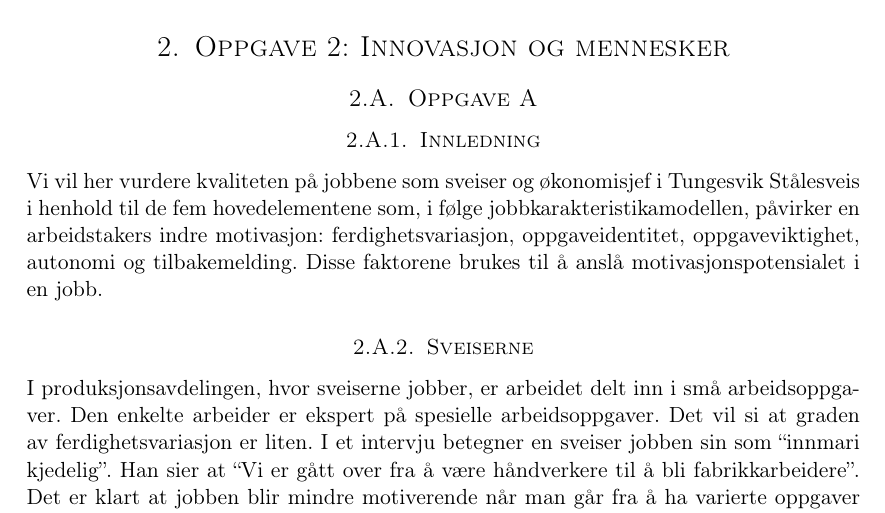
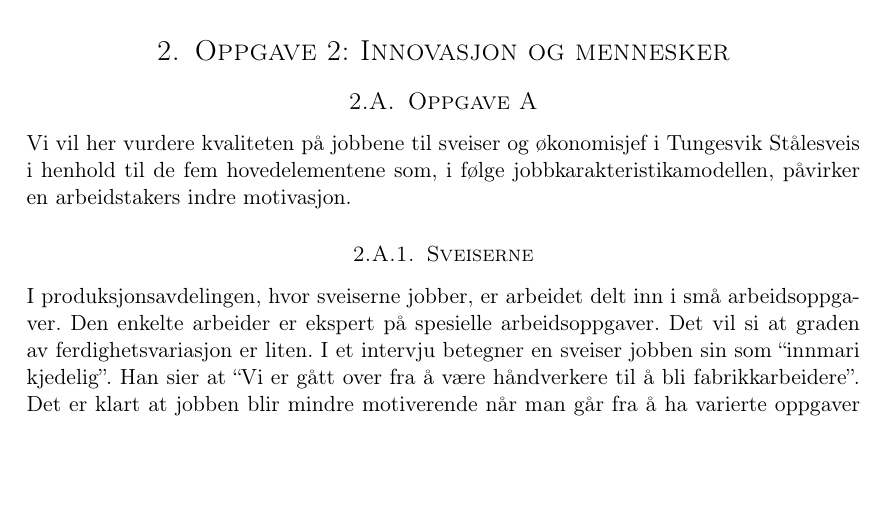
Before and after one commit to Assios/Tekled, a LaTeX document (ov2/report.tex, which reads ov2/oppg2.tex): part of page 3 of 7, cut so that both start at the same text, the shorter picture padded with empty space. Compiled offline with pdfLaTeX.

Commit message:
Fixup oppg2

```diff
--- a/ov2/oppg2.tex
+++ b/ov2/oppg2.tex
@@ -2,8 +2,7 @@
 
 
 \subsection{Oppgave A}
-\subsubsection{Innledning}
-Vi vil her vurdere kvaliteten på jobbene som sveiser og økonomisjef i Tungesvik Stålesveis i henhold til de fem hovedelementene som, i følge jobbkarakteristikamodellen, påvirker en arbeidstakers indre motivasjon: ferdighetsvariasjon, oppgaveidentitet, oppgaveviktighet, autonomi og tilbakemelding. Disse faktorene brukes til å anslå motivasjonspotensialet i en jobb.
+Vi vil her vurdere kvaliteten på jobbene til sveiser og økonomisjef i Tungesvik Stålesveis i henhold til de fem hovedelementene som, i følge jobbkarakteristikamodellen, påvirker en arbeidstakers indre motivasjon.
 
 \subsubsection{Sveiserne}
 I produksjonsavdelingen, hvor sveiserne jobber, er arbeidet delt inn i små arbeidsoppgaver. Den enkelte arbeider er ekspert på spesielle arbeidsoppgaver. Det vil si at graden av ferdighetsvariasjon er liten. I et intervju betegner en sveiser jobben sin som “innmari kjedelig”. Han sier at “Vi er gått over fra å være håndverkere til å bli fabrikkarbeidere”. Det er klart at jobben blir mindre motiverende når man går fra å ha varierte oppgaver innen båtbygging til å kun være ekspert på å f.eks. sveise sammen to metallbiter.
```
Also changed, not shown: ov2/oppg2.tex (2 more changed lines).
